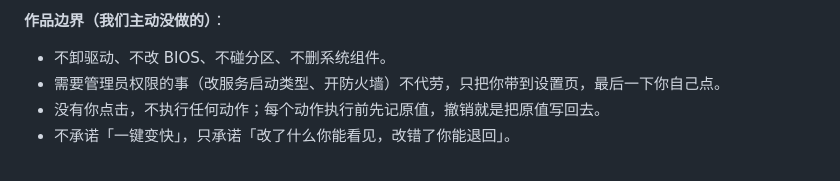
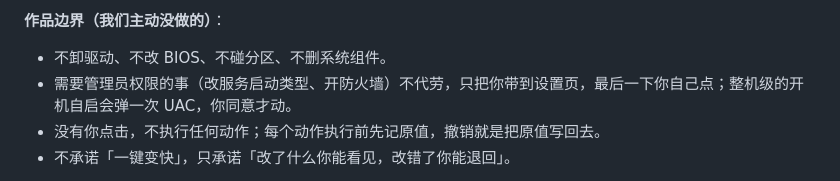
Before and after one commit to NI-haoyang/kaiguang, a Markdown page: docs/报名提交.md, the part around the change. Drawn GitHub-style.

```diff
--- a/docs/报名提交.md
+++ b/docs/报名提交.md
@@ -25,7 +25,7 @@
 
 **作品边界（我们主动没做的）**：
 - 不卸驱动、不改 BIOS、不碰分区、不删系统组件。
-- 需要管理员权限的事（改服务启动类型、开防火墙）不代劳，只把你带到设置页，最后一下你自己点。
+- 需要管理员权限的事（改服务启动类型、开防火墙）不代劳，只把你带到设置页，最后一下你自己点；整机级的开机自启会弹一次 UAC，你同意才动。
 - 没有你点击，不执行任何动作；每个动作执行前先记原值，撤销就是把原值写回去。
 - 不承诺「一键变快」，只承诺「改了什么你能看见，改错了你能退回」。
 
```
Also changed, not shown: README.md (+1 -1 lines), docs/img/agent-cards.png, 5 other files.
